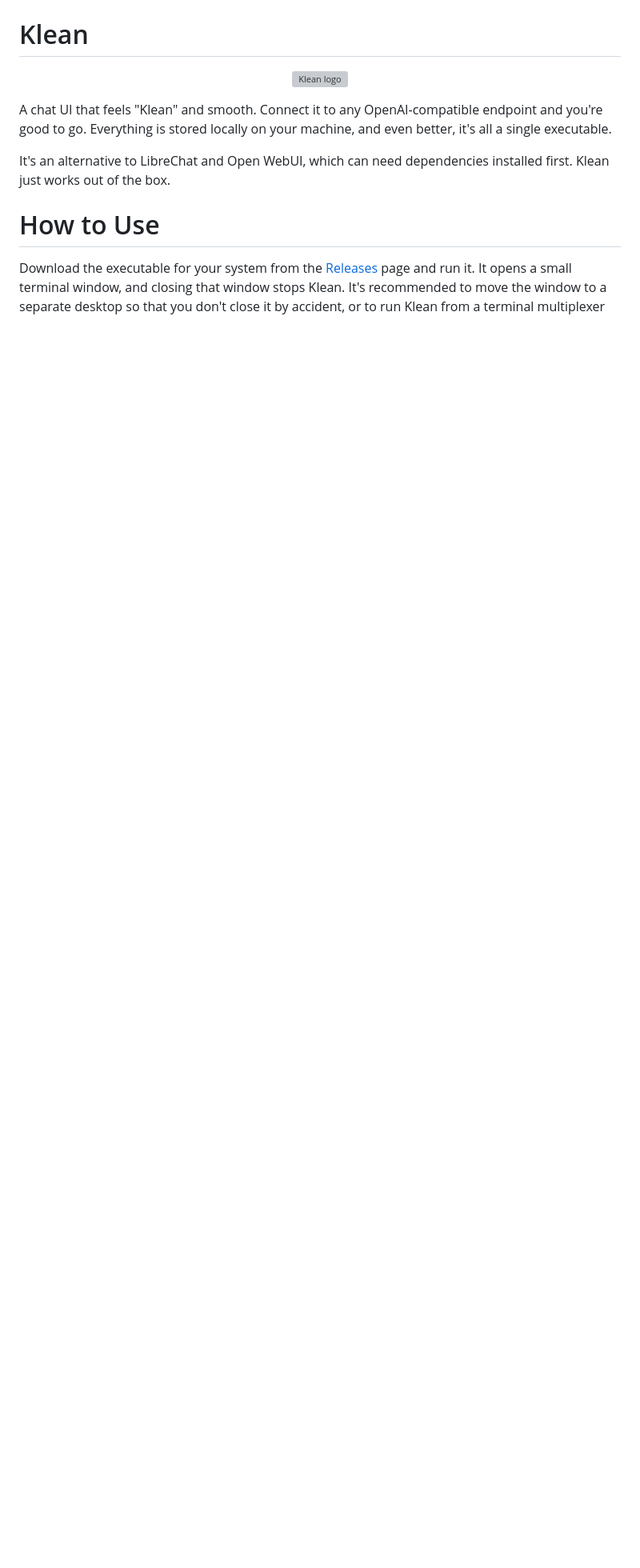
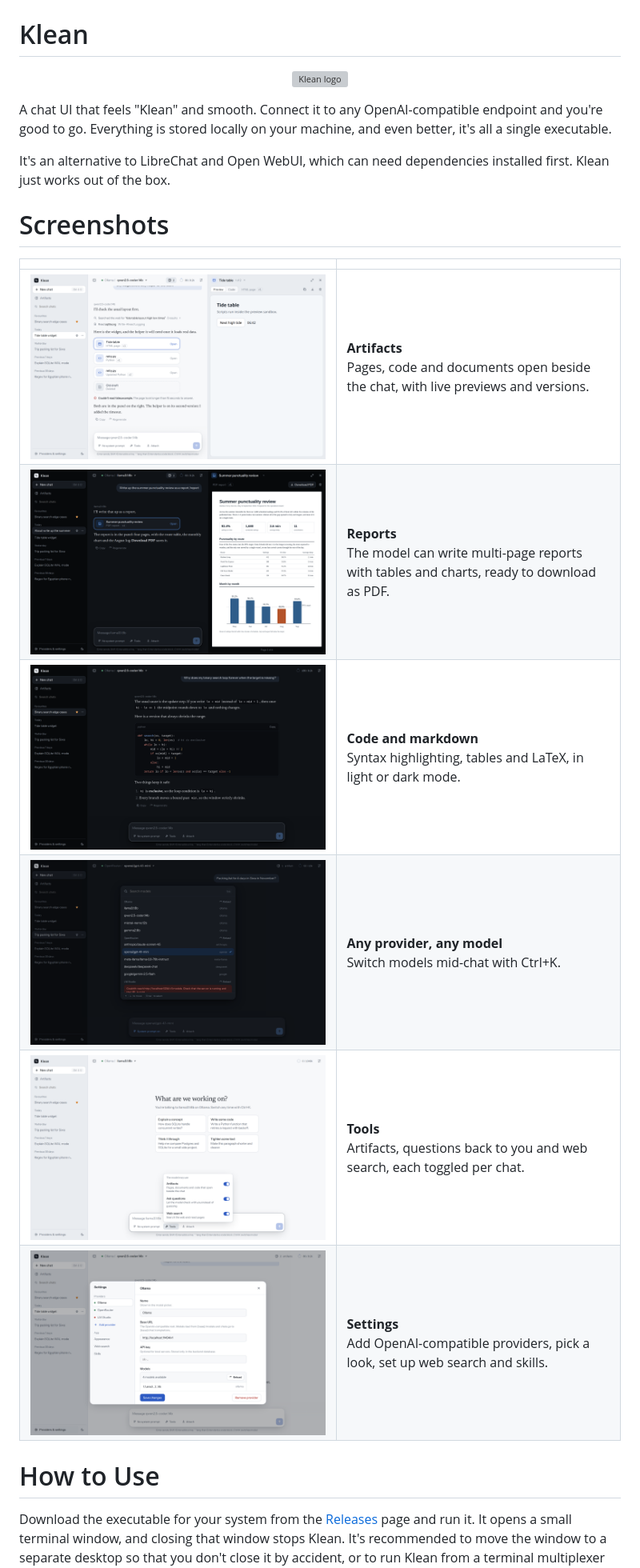
Before and after one commit to abdallahsoliman00/Klean, a Markdown page: README.md, the part around the change. Shown at 80% size. Rendered like a GitHub page; pictures changed too: assets/screenshots/artifacts.png (added), assets/screenshots/code-dark.png (added), assets/screenshots/model-palette.png (added); blank space fills up the shorter version; grey boxes are pictures that could not be loaded.

Commit message:
admin: Added demo screenshots

```diff
--- a/README.md
+++ b/README.md
@@ -8,6 +8,17 @@ A chat UI that feels "Klean" and smooth. Connect it to any OpenAI-compatible end
 Everything is stored locally on your machine, and even better, it's all a single executable.
 
 It's an alternative to LibreChat and Open WebUI, which can need dependencies installed first. Klean just works out of the box.
+
+# Screenshots
+
+| | |
+|:---:|---|
+| <img src="./assets/screenshots/artifacts.png" alt="Artifact panel with a live HTML preview" width="1500"> | **Artifacts**<br>Pages, code and documents open beside the chat, with live previews and versions. |
+| <img src="./assets/screenshots/report.png" alt="A PDF report open in the artifact panel" width="1500"> | **Reports**<br>The model can write multi-page reports with tables and charts, ready to download as PDF. |
+| <img src="./assets/screenshots/code-dark.png" alt="A chat with a highlighted code block in dark mode" width="1500"> | **Code and markdown**<br>Syntax highlighting, tables and LaTeX, in light or dark mode. |
+| <img src="./assets/screenshots/model-palette.png" alt="The model palette listing models from several providers" width="1500"> | **Any provider, any model**<br>Switch models mid-chat with Ctrl+K. |
+| <img src="./assets/screenshots/tools.png" alt="The tools menu in the composer" width="1500"> | **Tools**<br>Artifacts, questions back to you and web search, each toggled per chat. |
+| <img src="./assets/screenshots/settings.png" alt="The settings window on a provider page" width="1500"> | **Settings**<br>Add OpenAI-compatible providers, pick a look, set up web search and skills. |
 
 # How to Use
 Download the executable for your system from the [Releases](https://github.com/abdallahsoliman00/Klean/releases) page and run it.
```
